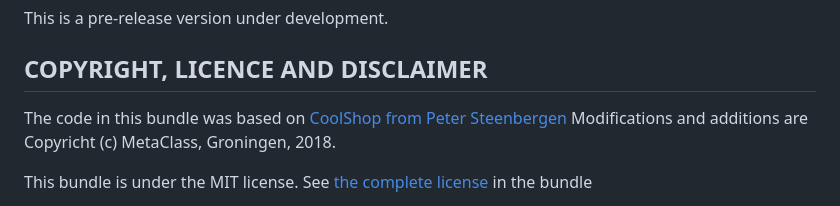
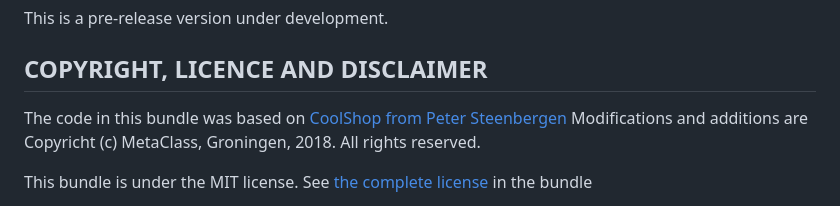
Before and after one commit to metaclass-nl/cool_dine, a Markdown page: README.md, the part around the change. GitHub-like rendering.

Commit message:
Update README.md
Update copyright notice

```diff
--- a/README.md
+++ b/README.md
@@ -73,7 +73,7 @@ COPYRIGHT, LICENCE AND DISCLAIMER
 ---------------------------------
 
 The code in this bundle was based on [CoolShop from Peter Steenbergen](https://github.com/petericebear/coolshop)
-Modifications and additions are Copyricht (c) MetaClass, Groningen, 2018.
+Modifications and additions are Copyricht (c) MetaClass, Groningen, 2018. All rights reserved.
 
 This bundle is under the MIT license. See [the complete license](meta/LICENSE) in the bundle
 
```
